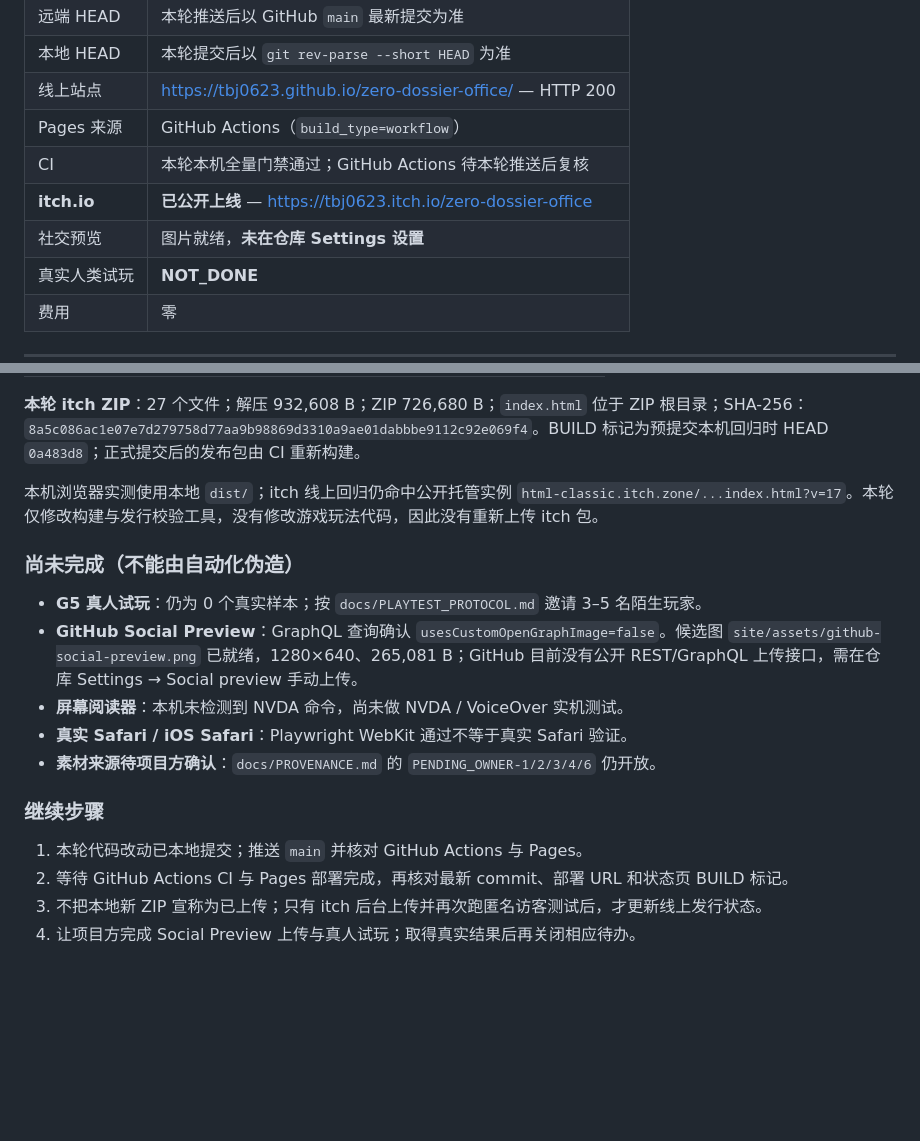
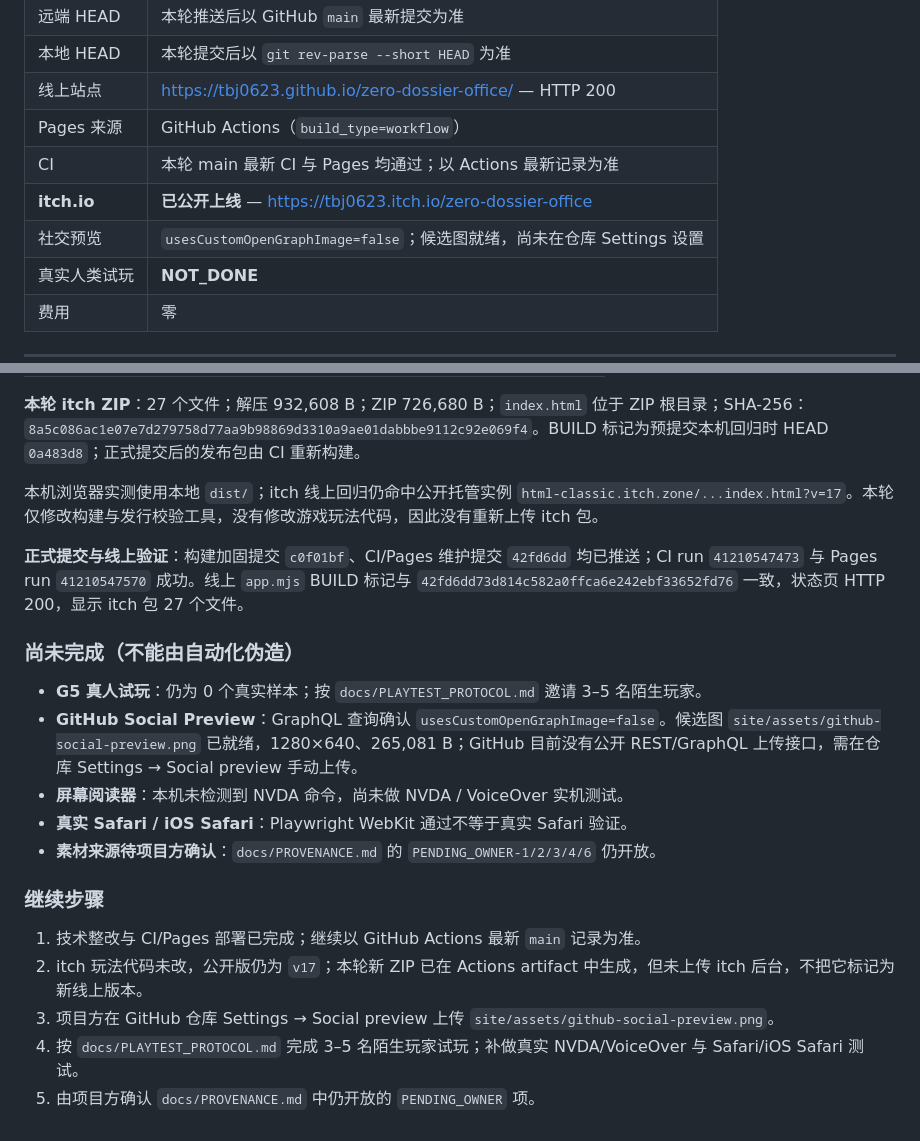
Before and after one commit to tbj0623/zero-dossier-office, a Markdown page: ops/CHECKPOINT.md, 2 parts joined by grey strips. GitHub-like rendering; blank space fills up the shorter version.

Commit message:
docs: record final build hardening and deployment verification

```diff
--- a/ops/CHECKPOINT.md
+++ b/ops/CHECKPOINT.md
@@ -33,9 +33,9 @@
 | 本地 HEAD | 本轮提交后以 `git rev-parse --short HEAD` 为准 |
 | 线上站点 | <https://tbj0623.github.io/zero-dossier-office/> — HTTP 200 |
 | Pages 来源 | GitHub Actions（`build_type=workflow`） |
-| CI | 本轮本机全量门禁通过；GitHub Actions 待本轮推送后复核 |
+| CI | 本轮 main 最新 CI 与 Pages 均通过；以 Actions 最新记录为准 |
 | **itch.io** | **已公开上线** — https://tbj0623.itch.io/zero-dossier-office |
-| 社交预览 | 图片就绪，**未在仓库 Settings 设置** |
+| 社交预览 | `usesCustomOpenGraphImage=false`；候选图就绪，尚未在仓库 Settings 设置 |
 | 真实人类试玩 | **NOT_DONE** |
 | 费用 | 零 |
 
@@ -251,6 +251,8 @@ CI 与 Pages 在该提交上均 success；两站 HTTP 200。
 
 本机浏览器实测使用本地 `dist/`；itch 线上回归仍命中公开托管实例 `html-classic.itch.zone/...index.html?v=17`。本轮仅修改构建与发行校验工具，没有修改游戏玩法代码，因此没有重新上传 itch 包。
 
+**正式提交与线上验证**：构建加固提交 `c0f01bf`、CI/Pages 维护提交 `42fd6dd` 均已推送；CI run `41210547473` 与 Pages run `41210547570` 成功。线上 `app.mjs` BUILD 标记与 `42fd6dd73d814c582a0ffca6e242ebf33652fd76` 一致，状态页 HTTP 200，显示 itch 包 27 个文件。
+
 ### 尚未完成（不能由自动化伪造）
 
 - **G5 真人试玩**：仍为 0 个真实样本；按 `docs/PLAYTEST_PROTOCOL.md` 邀请 3–5 名陌生玩家。
@@ -261,7 +263,8 @@ CI 与 Pages 在该提交上均 success；两站 HTTP 200。
 
 ### 继续步骤
 
-1. 本轮代码改动已本地提交；推送 `main` 并核对 GitHub Actions 与 Pages。
-2. 等待 GitHub Actions CI 与 Pages 部署完成，再核对最新 commit、部署 URL 和状态页 BUILD 标记。
-3. 不把本地新 ZIP 宣称为已上传；只有 itch 后台上传并再次跑匿名访客测试后，才更新线上发行状态。
-4. 让项目方完成 Social Preview 上传与真人试玩；取得真实结果后再关闭相应待办。
+1. 技术整改与 CI/Pages 部署已完成；继续以 GitHub Actions 最新 `main` 记录为准。
+2. itch 玩法代码未改，公开版仍为 `v17`；本轮新 ZIP 已在 Actions artifact 中生成，但未上传 itch 后台，不把它标记为新线上版本。
+3. 项目方在 GitHub 仓库 Settings → Social preview 上传 `site/assets/github-social-preview.png`。
+4. 按 `docs/PLAYTEST_PROTOCOL.md` 完成 3–5 名陌生玩家试玩；补做真实 NVDA/VoiceOver 与 Safari/iOS Safari 测试。
+5. 由项目方确认 `docs/PROVENANCE.md` 中仍开放的 `PENDING_OWNER` 项。
```
